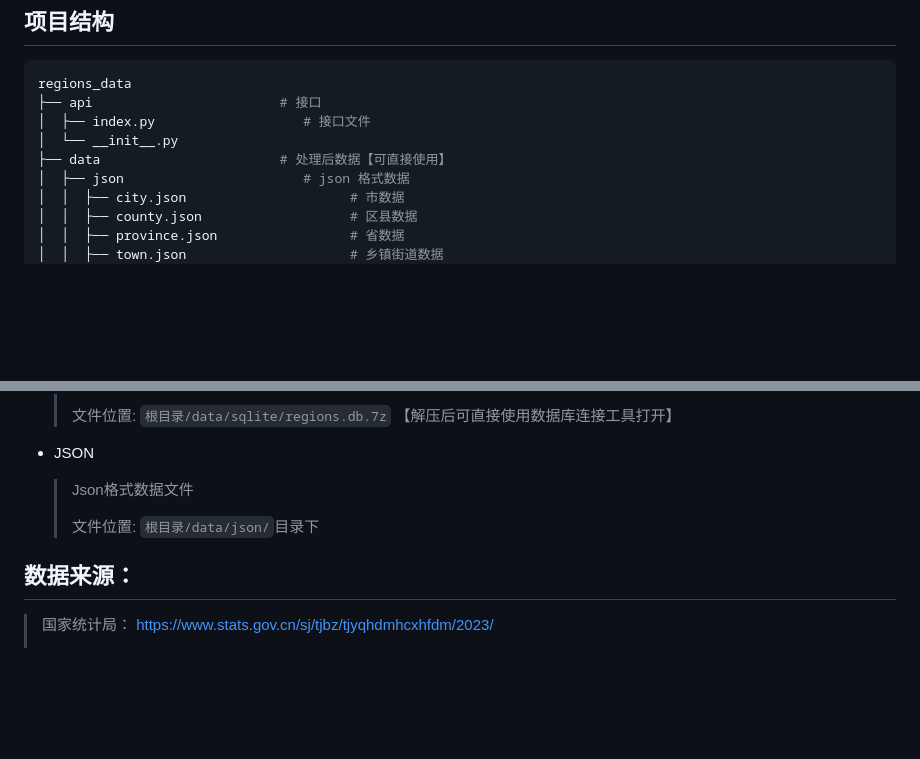
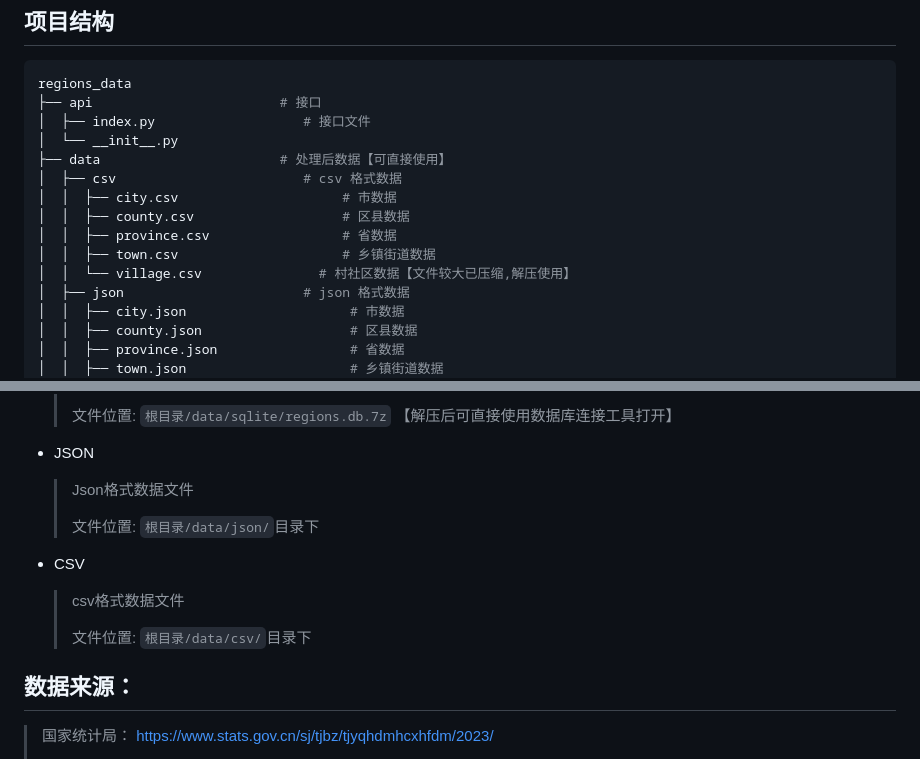
Before and after one commit to slightlee/regions_data, a Markdown page: README.md, 2 parts joined by grey strips. GitHub-like rendering; blank space fills up the shorter version.

```diff
--- a/README.md
+++ b/README.md
@@ -9,6 +9,12 @@ regions_data
 │  ├── index.py                   # 接口文件
 │  └── __init__.py
 ├── data                       # 处理后数据【可直接使用】
+│  ├── csv                        # csv 格式数据
+│  │  ├── city.csv                     # 市数据
+│  │  ├── county.csv                   # 区县数据
+│  │  ├── province.csv                 # 省数据
+│  │  ├── town.csv                     # 乡镇街道数据
+│  │  └── village.csv               # 村社区数据【文件较大已压缩,解压使用】
 │  ├── json                       # json 格式数据
 │  │  ├── city.json                     # 市数据
 │  │  ├── county.json                   # 区县数据
@@ -47,6 +53,12 @@ regions_data
   > Json格式数据文件
   >
   > 文件位置: `根目录/data/json/`目录下
+
+- CSV
+
+  > csv格式数据文件
+  >
+  > 文件位置: `根目录/data/csv/`目录下
 
 ## 数据来源：
 
```
